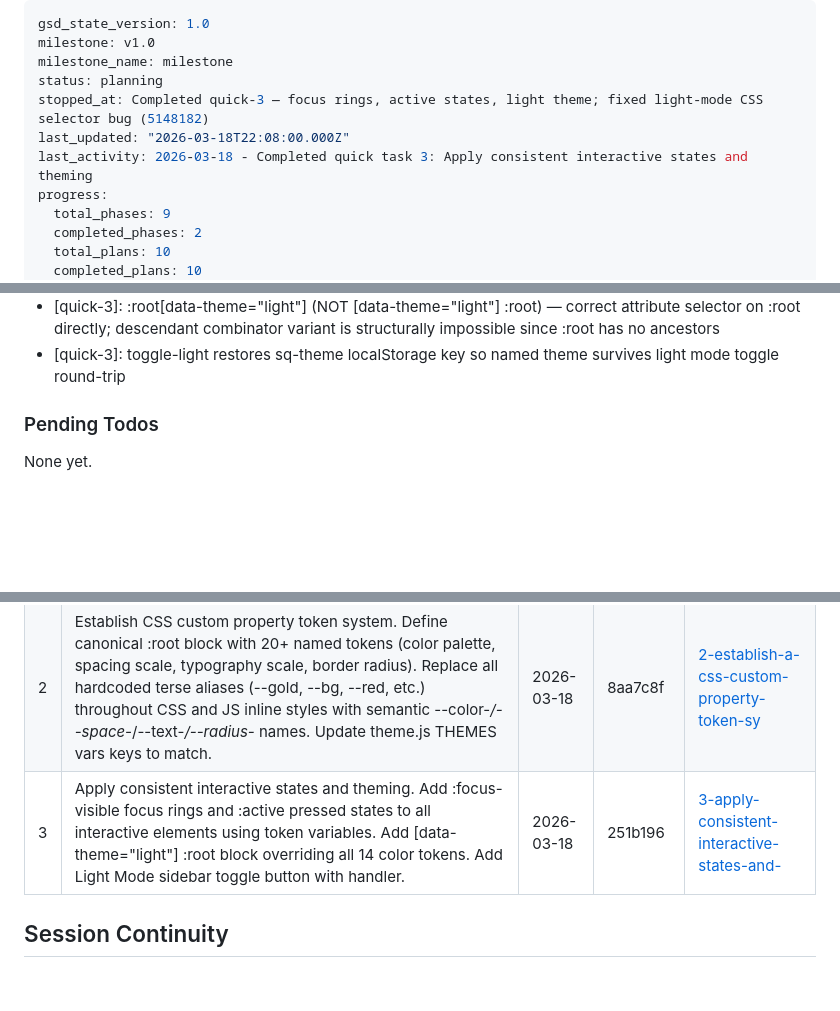
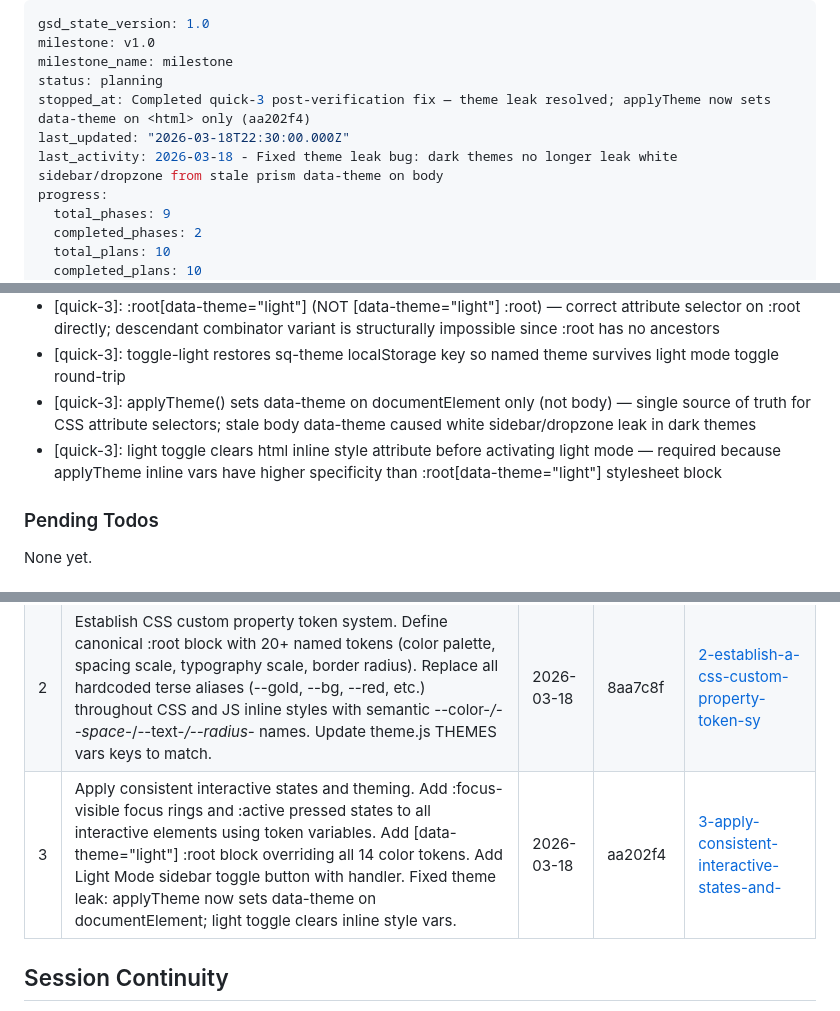
Before and after one commit to marcuslucas/solicitation-quoter, a Markdown page: .planning/STATE.md, 3 parts joined by grey strips. Drawn GitHub-style; blank space fills up the shorter version.

Commit message:
docs(quick-3): update STATE.md — theme leak fix commit hash aa202f4, decisions added
Co-Authored-By: Claude Sonnet 4.6 <noreply@anthropic.com>

```diff
--- a/.planning/STATE.md
+++ b/.planning/STATE.md
@@ -3,9 +3,9 @@ gsd_state_version: 1.0
 milestone: v1.0
 milestone_name: milestone
 status: planning
-stopped_at: Completed quick-3 — focus rings, active states, light theme; fixed light-mode CSS selector bug (5148182)
-last_updated: "2026-03-18T22:08:00.000Z"
-last_activity: 2026-03-18 - Completed quick task 3: Apply consistent interactive states and theming
+stopped_at: Completed quick-3 post-verification fix — theme leak resolved; applyTheme now sets data-theme on <html> only (aa202f4)
+last_updated: "2026-03-18T22:30:00.000Z"
+last_activity: 2026-03-18 - Fixed theme leak bug: dark themes no longer leak white sidebar/dropzone from stale prism data-theme on body
 progress:
   total_phases: 9
   completed_phases: 2
@@ -78,6 +78,8 @@ Recent decisions affecting current work:
 - [quick-3]: :focus-visible used exclusively over :focus for keyboard navigation rings — matches browser focus-visible heuristic, avoids mouse-click outline noise
 - [quick-3]: :root[data-theme="light"] (NOT [data-theme="light"] :root) — correct attribute selector on :root directly; descendant combinator variant is structurally impossible since :root has no ancestors
 - [quick-3]: toggle-light restores sq-theme localStorage key so named theme survives light mode toggle round-trip
+- [quick-3]: applyTheme() sets data-theme on documentElement only (not body) — single source of truth for CSS attribute selectors; stale body data-theme caused white sidebar/dropzone leak in dark themes
+- [quick-3]: light toggle clears html inline style attribute before activating light mode — required because applyTheme inline vars have higher specificity than :root[data-theme="light"] stylesheet block
 
 ### Pending Todos
 
@@ -94,7 +96,7 @@ None yet.
 |---|-------------|------|--------|-----------|
 | 1 | Refactor python/server.py into thin Flask controllers. Extract all regex/extraction logic into python/extractor.py, all docx generation into python/generator.py, all constants (port, file size limits, field names) into python/constants.py. server.py routes import and delegate — no logic inline. Zero behavioral regression: /parse and /generate_quote return identical output. Reference .planning/phases/02-*/SUMMARY.md for project conventions. | 2026-03-18 | 953343a | [1-refactor-python-server-py-into-thin-flas](./quick/1-refactor-python-server-py-into-thin-flas/) |
 | 2 | Establish CSS custom property token system. Define canonical :root block with 20+ named tokens (color palette, spacing scale, typography scale, border radius). Replace all hardcoded terse aliases (--gold, --bg, --red, etc.) throughout CSS and JS inline styles with semantic --color-*/--space-*/--text-*/--radius-* names. Update theme.js THEMES vars keys to match. | 2026-03-18 | 8aa7c8f | [2-establish-a-css-custom-property-token-sy](./quick/2-establish-a-css-custom-property-token-sy/) |
-| 3 | Apply consistent interactive states and theming. Add :focus-visible focus rings and :active pressed states to all interactive elements using token variables. Add [data-theme="light"] :root block overriding all 14 color tokens. Add Light Mode sidebar toggle button with handler. | 2026-03-18 | 251b196 | [3-apply-consistent-interactive-states-and-](./quick/3-apply-consistent-interactive-states-and-/) |
+| 3 | Apply consistent interactive states and theming. Add :focus-visible focus rings and :active pressed states to all interactive elements using token variables. Add [data-theme="light"] :root block overriding all 14 color tokens. Add Light Mode sidebar toggle button with handler. Fixed theme leak: applyTheme now sets data-theme on documentElement; light toggle clears inline style vars. | 2026-03-18 | aa202f4 | [3-apply-consistent-interactive-states-and-](./quick/3-apply-consistent-interactive-states-and-/) |
 
 ## Session Continuity
 
```
Also changed, not shown: 1 other file.
